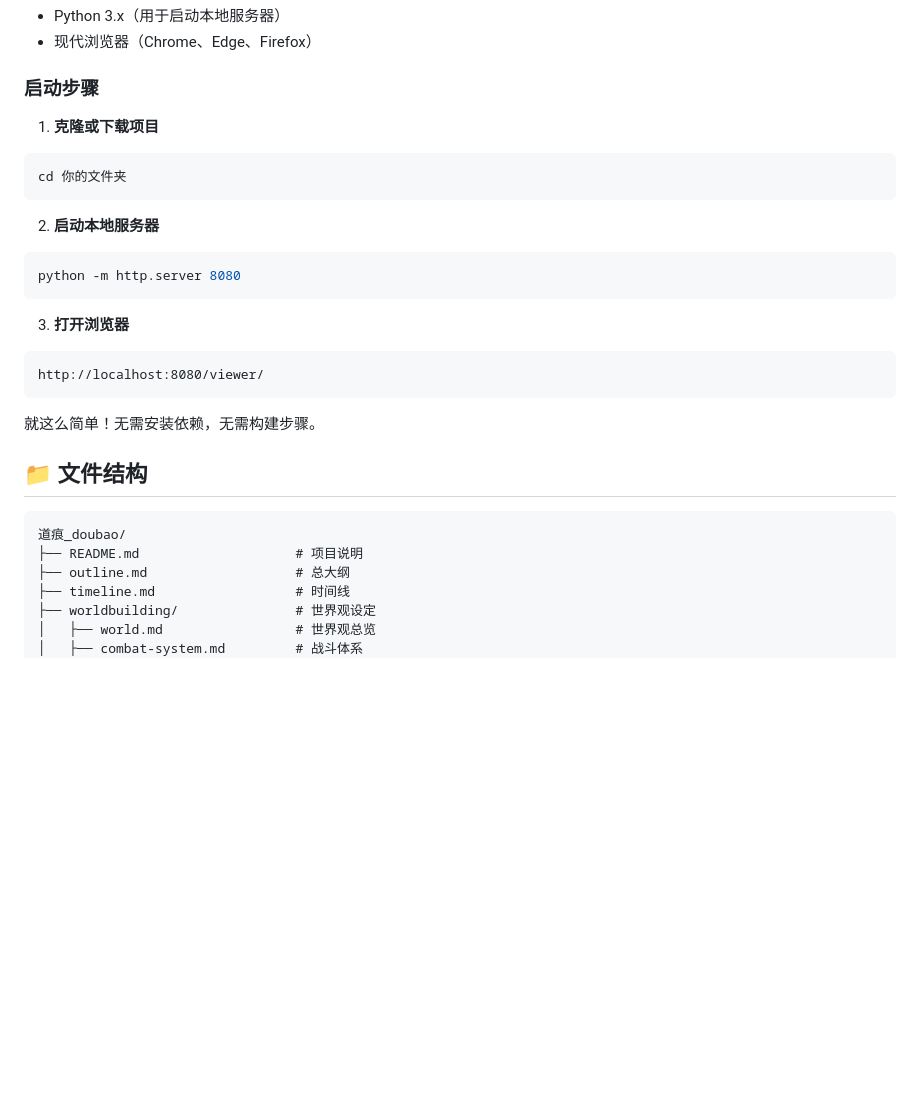
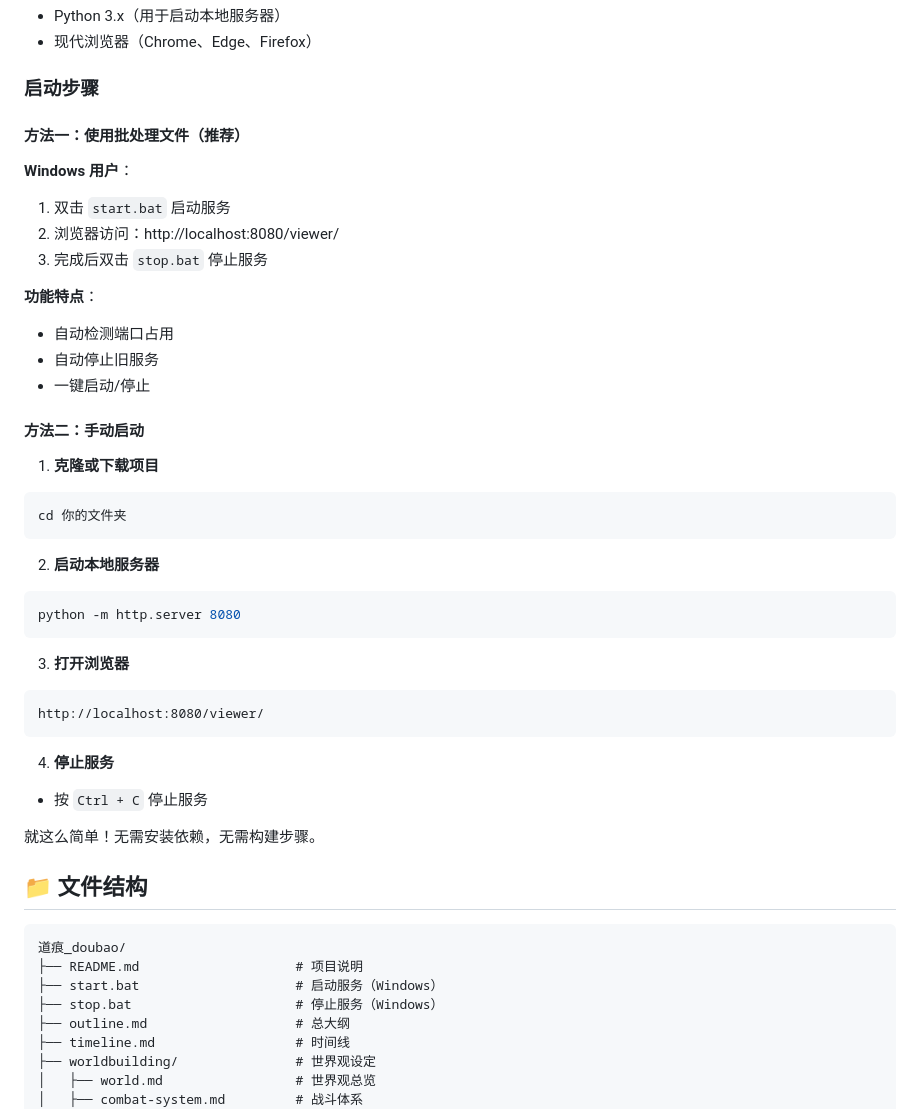
Before and after one commit to a11003070312/Novel-Forge, a Markdown page: README.md, the part around the change. Rendered like a GitHub page; blank space fills up the shorter version.

Commit message:
docs: 更新 README 添加批处理文件使用说明
- 添加方法一：使用批处理文件（推荐）
- 添加方法二：手动启动
- 更新文件结构，包含 start.bat 和 stop.bat
- 优化启动步骤说明，更加清晰易懂

Co-Authored-By: Claude Sonnet 4.6 (1M context) <noreply@anthropic.com>

````diff
--- a/README.md
+++ b/README.md
@@ -47,6 +47,20 @@
 
 ### 启动步骤
 
+#### 方法一：使用批处理文件（推荐）
+
+**Windows 用户**：
+1. 双击 `start.bat` 启动服务
+2. 浏览器访问：http://localhost:8080/viewer/
+3. 完成后双击 `stop.bat` 停止服务
+
+**功能特点**：
+- 自动检测端口占用
+- 自动停止旧服务
+- 一键启动/停止
+
+#### 方法二：手动启动
+
 1. **克隆或下载项目**
 ```bash
 cd 你的文件夹
@@ -62,6 +76,9 @@ python -m http.server 8080
 http://localhost:8080/viewer/
 ```
 
+4. **停止服务**
+- 按 `Ctrl + C` 停止服务
+
 就这么简单！无需安装依赖，无需构建步骤。
 
 ## 📁 文件结构
@@ -69,6 +86,8 @@ http://localhost:8080/viewer/
 ```
 道痕_doubao/
 ├── README.md                    # 项目说明
+├── start.bat                    # 启动服务（Windows）
+├── stop.bat                     # 停止服务（Windows）
 ├── outline.md                   # 总大纲
 ├── timeline.md                  # 时间线
 ├── worldbuilding/               # 世界观设定
````
